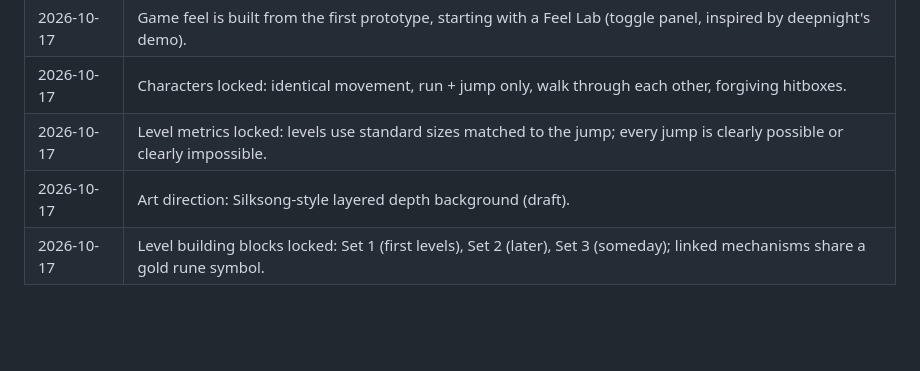
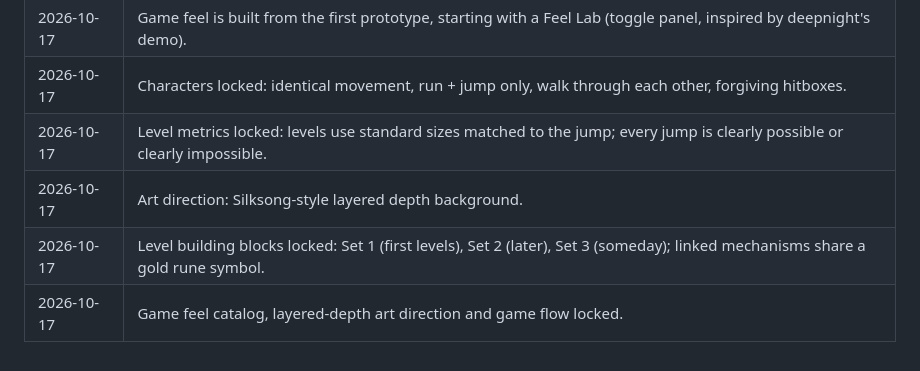
Before and after one commit to mohammad-ayeshh/hot-boy-cool-girl, a Markdown page: docs/GAME_DESIGN.md, the part around one of its changes. Rendered like a GitHub page; blank space fills up the shorter version.

```diff
--- a/docs/GAME_DESIGN.md
+++ b/docs/GAME_DESIGN.md
@@ -372,5 +409,6 @@ We'll go through these in order and fill in a section for each.
 | 2026-10-17 | Game feel is built from the first prototype, starting with a Feel Lab (toggle panel, inspired by deepnight's demo). |
 | 2026-10-17 | Characters locked: identical movement, run + jump only, walk through each other, forgiving hitboxes. |
 | 2026-10-17 | Level metrics locked: levels use standard sizes matched to the jump; every jump is clearly possible or clearly impossible. |
-| 2026-10-17 | Art direction: Silksong-style layered depth background (draft). |
+| 2026-10-17 | Art direction: Silksong-style layered depth background. |
 | 2026-10-17 | Level building blocks locked: Set 1 (first levels), Set 2 (later), Set 3 (someday); linked mechanisms share a gold rune symbol. |
+| 2026-10-17 | Game feel catalog, layered-depth art direction and game flow locked. |
```
Also changed, not shown: other parts of docs/GAME_DESIGN.md (+46 -9 lines).
